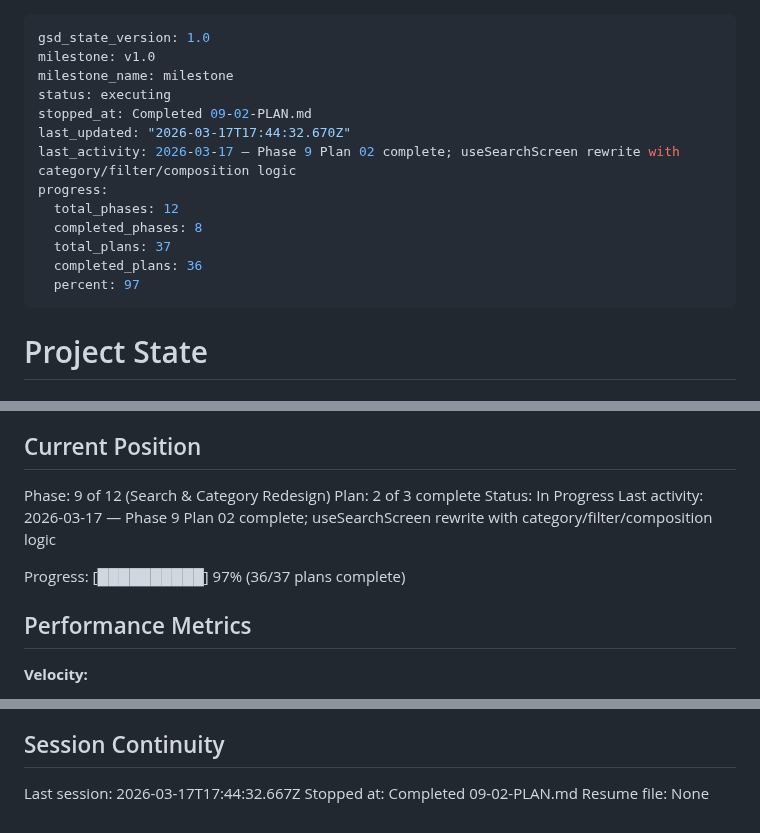
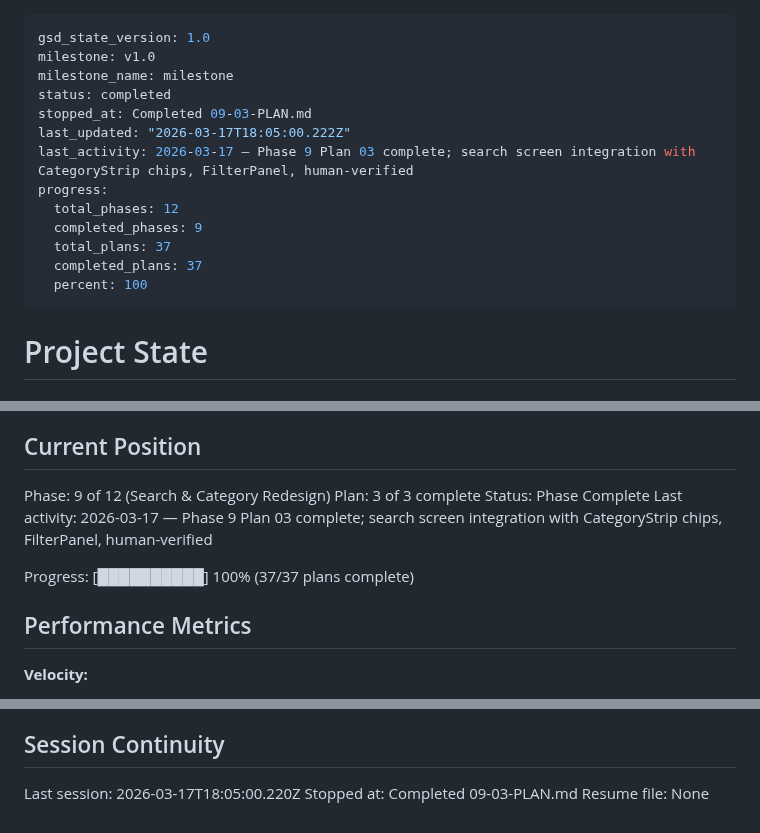
Before and after one commit to dogukartal/TheCook, a Markdown page: .planning/STATE.md, 3 parts joined by grey strips. Rendered like a GitHub page.

Commit message:
docs(09-03): complete search screen integration plan — Phase 9 done
- SUMMARY.md with task commits, decisions, deviations
- STATE.md updated: Phase 9 complete, 37/37 plans (100%)
- ROADMAP.md progress updated for Phase 9

Co-Authored-By: Claude Opus 4.6 (1M context) <noreply@anthropic.com>

```diff
--- a/.planning/STATE.md
+++ b/.planning/STATE.md
@@ -2,16 +2,16 @@
 gsd_state_version: 1.0
 milestone: v1.0
 milestone_name: milestone
-status: executing
-stopped_at: Completed 09-02-PLAN.md
-last_updated: "2026-03-17T17:44:32.670Z"
-last_activity: 2026-03-17 — Phase 9 Plan 02 complete; useSearchScreen rewrite with category/filter/composition logic
+status: completed
+stopped_at: Completed 09-03-PLAN.md
+last_updated: "2026-03-17T18:05:00.222Z"
+last_activity: 2026-03-17 — Phase 9 Plan 03 complete; search screen integration with CategoryStrip chips, FilterPanel, human-verified
 progress:
   total_phases: 12
-  completed_phases: 8
+  completed_phases: 9
   total_plans: 37
-  completed_plans: 36
-  percent: 97
+  completed_plans: 37
+  percent: 100
 ---
 
 # Project State
@@ -26,11 +26,11 @@ See: .planning/PROJECT.md (updated 2026-03-08)
 ## Current Position
 
 Phase: 9 of 12 (Search & Category Redesign)
-Plan: 2 of 3 complete
-Status: In Progress
-Last activity: 2026-03-17 — Phase 9 Plan 02 complete; useSearchScreen rewrite with category/filter/composition logic
+Plan: 3 of 3 complete
+Status: Phase Complete
+Last activity: 2026-03-17 — Phase 9 Plan 03 complete; search screen integration with CategoryStrip chips, FilterPanel, human-verified
 
-Progress: [██████████] 97% (36/37 plans complete)
+Progress: [██████████] 100% (37/37 plans complete)
 
 ## Performance Metrics
 
@@ -201,6 +204,6 @@ None yet.
 
 ## Session Continuity
 
-Last session: 2026-03-17T17:44:32.667Z
-Stopped at: Completed 09-02-PLAN.md
+Last session: 2026-03-17T18:05:00.220Z
+Stopped at: Completed 09-03-PLAN.md
 Resume file: None
```
Also changed, not shown: other parts of .planning/STATE.md (+3 -0 lines), .planning/ROADMAP.md (+1 -1 lines), 1 other file.
